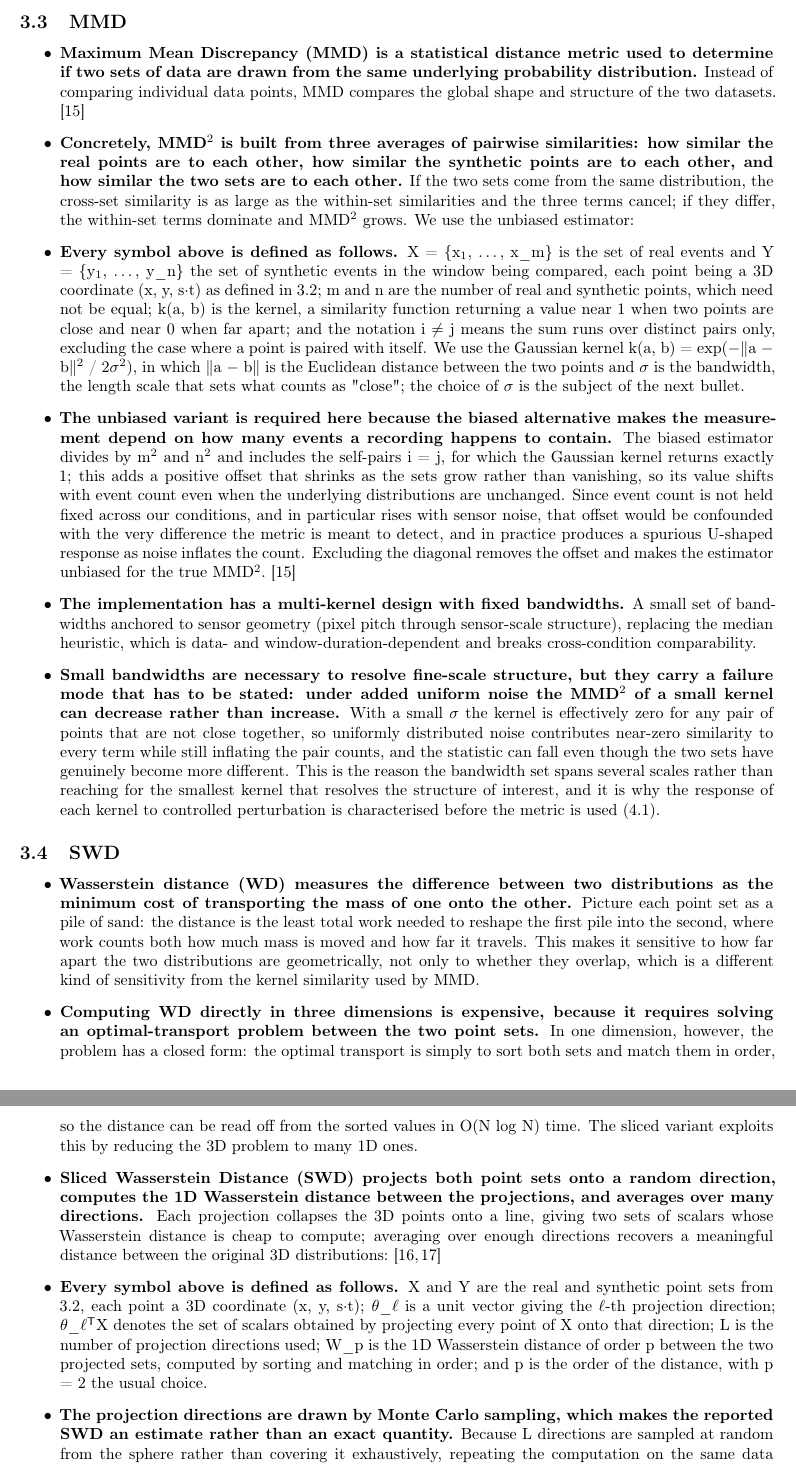
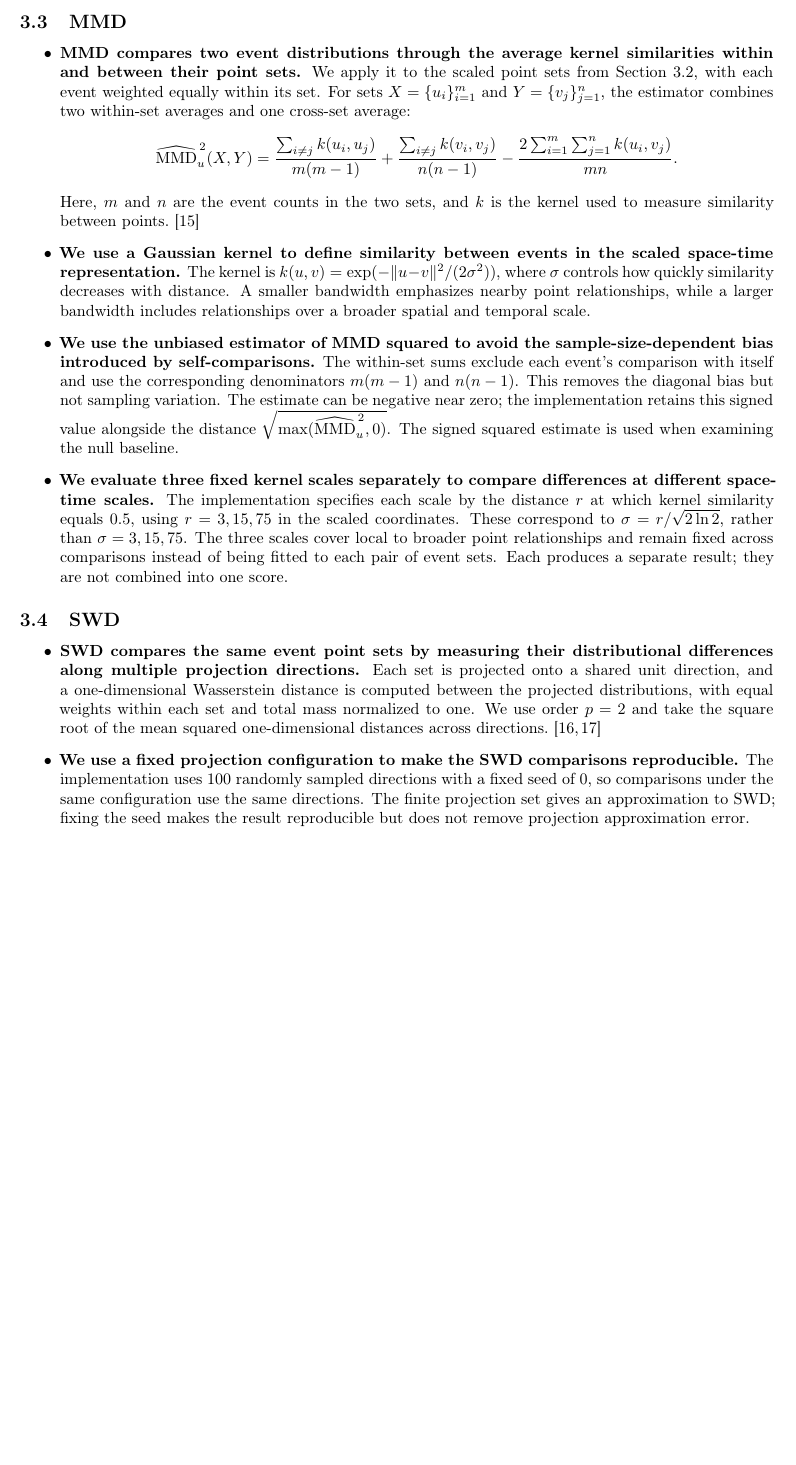
Before and after one commit to cxm3593/EventSimilarityAnalysis, a LaTeX document (main.tex, which reads paper/outline.tex): two parts of pages 5 and 6 of 9 before the commit and part of page 5 of 8 after it, the two joined at a grey line, cut so that both start at the same text, the shorter picture padded with empty space. Compiled offline with pdfLaTeX.

Commit message:
Condense metric methodology subsections and clarify implementation choices

```diff
--- a/paper/outline.tex
+++ b/paper/outline.tex
@@ -88,30 +88,28 @@
 \subsection{MMD}
 
 \begin{itemize}
+  \item \textbf{MMD compares two event distributions through the average kernel similarities within and between their point sets.} We apply it to the scaled point sets from Section 3.2, with each event weighted equally within its set. For sets $X=\{u_i\}_{i=1}^{m}$ and $Y=\{v_j\}_{j=1}^{n}$, the estimator combines two within-set averages and one cross-set average:
+  \[
+    \widehat{\mathrm{MMD}}_u^{\,2}(X,Y)
+    = \frac{\sum_{i\ne j} k(u_i,u_j)}{m(m-1)}
+    + \frac{\sum_{i\ne j} k(v_i,v_j)}{n(n-1)}
+    - \frac{2\sum_{i=1}^{m}\sum_{j=1}^{n} k(u_i,v_j)}{mn}.
+  \]
+  Here, $m$ and $n$ are the event counts in the two sets, and $k$ is the kernel used to measure similarity between points. \cite{gretton2012kernel}
 
-  \item \textbf{Maximum Mean Discrepancy (MMD) is a statistical distance metric used to determine if two sets of data are drawn from the same underlying probability distribution.} Instead of comparing individual data points, MMD compares the global shape and structure of the two datasets. \cite{gretton2012kernel}
+  \item \textbf{We use a Gaussian kernel to define similarity between events in the scaled space-time representation.} The kernel is $k(u,v)=\exp(-\|u-v\|^2/(2\sigma^2))$, where $\sigma$ controls how quickly similarity decreases with distance. A smaller bandwidth emphasizes nearby point relationships, while a larger bandwidth includes relationships over a broader spatial and temporal scale.
 
-  \item \textbf{Concretely, MMD² is built from three averages of pairwise similarities: how similar the real points are to each other, how similar the synthetic points are to each other, and how similar the two sets are to each other.} If the two sets come from the same distribution, the cross-set similarity is as large as the within-set similarities and the three terms cancel; if they differ, the within-set terms dominate and MMD² grows. We use the unbiased estimator:
+  \item \textbf{We use the unbiased estimator of MMD squared to avoid the sample-size-dependent bias introduced by self-comparisons.} The within-set sums exclude each event's comparison with itself and use the corresponding denominators $m(m-1)$ and $n(n-1)$. This removes the diagonal bias but not sampling variation. The estimate can be negative near zero; the implementation retains this signed value alongside the distance $\sqrt{\max(\widehat{\mathrm{MMD}}_u^{\,2},0)}$. The signed squared estimate is used when examining the null baseline.
 
-  \item \textbf{Every symbol above is defined as follows.} X = \{x₁, …, x\_m\} is the set of real events and Y = \{y₁, …, y\_n\} the set of synthetic events in the window being compared, each point being a 3D coordinate (x, y, s·t) as defined in 3.2; m and n are the number of real and synthetic points, which need not be equal; k(a, b) is the kernel, a similarity function returning a value near 1 when two points are close and near 0 when far apart; and the notation i ≠ j means the sum runs over distinct pairs only, excluding the case where a point is paired with itself. We use the Gaussian kernel k(a, b) = exp(−‖a − b‖² / 2σ²), in which ‖a − b‖ is the Euclidean distance between the two points and σ is the bandwidth, the length scale that sets what counts as "close"; the choice of σ is the subject of the next bullet.
-
-  \item \textbf{The unbiased variant is required here because the biased alternative makes the measurement depend on how many events a recording happens to contain.} The biased estimator divides by m² and n² and includes the self-pairs i = j, for which the Gaussian kernel returns exactly 1; this adds a positive offset that shrinks as the sets grow rather than vanishing, so its value shifts with event count even when the underlying distributions are unchanged. Since event count is not held fixed across our conditions, and in particular rises with sensor noise, that offset would be confounded with the very difference the metric is meant to detect, and in practice produces a spurious U-shaped response as noise inflates the count. Excluding the diagonal removes the offset and makes the estimator unbiased for the true MMD². \cite{gretton2012kernel}
-
-  \item \textbf{The implementation has a multi-kernel design with fixed bandwidths.} A small set of bandwidths anchored to sensor geometry (pixel pitch through sensor-scale structure), replacing the median heuristic, which is data- and window-duration-dependent and breaks cross-condition comparability.
-
-  \item \textbf{Small bandwidths are necessary to resolve fine-scale structure, but they carry a failure mode that has to be stated: under added uniform noise the MMD² of a small kernel can decrease rather than increase.} With a small σ the kernel is effectively zero for any pair of points that are not close together, so uniformly distributed noise contributes near-zero similarity to every term while still inflating the pair counts, and the statistic can fall even though the two sets have genuinely become more different. This is the reason the bandwidth set spans several scales rather than reaching for the smallest kernel that resolves the structure of interest, and it is why the response of each kernel to controlled perturbation is characterised before the metric is used (4.1).
-
+  \item \textbf{We evaluate three fixed kernel scales separately to compare differences at different space-time scales.} The implementation specifies each scale by the distance $r$ at which kernel similarity equals $0.5$, using $r=3,15,75$ in the scaled coordinates. These correspond to $\sigma=r/\sqrt{2\ln 2}$, rather than $\sigma=3,15,75$. The three scales cover local to broader point relationships and remain fixed across comparisons instead of being fitted to each pair of event sets. Each produces a separate result; they are not combined into one score.
 \end{itemize}
 
 \subsection{SWD}
 
 \begin{itemize}
-  \item \textbf{Wasserstein distance (WD) measures the difference between two distributions as the minimum cost of transporting the mass of one onto the other.} Picture each point set as a pile of sand: the distance is the least total work needed to reshape the first pile into the second, where work counts both how much mass is moved and how far it travels. This makes it sensitive to how far apart the two distributions are geometrically, not only to whether they overlap, which is a different kind of sensitivity from the kernel similarity used by MMD.
-  \item \textbf{Computing WD directly in three dimensions is expensive, because it requires solving an optimal-transport problem between the two point sets.} In one dimension, however, the problem has a closed form: the optimal transport is simply to sort both sets and match them in order, so the distance can be read off from the sorted values in O(N log N) time. The sliced variant exploits this by reducing the 3D problem to many 1D ones.
-  \item \textbf{Sliced Wasserstein Distance (SWD) projects both point sets onto a random direction, computes the 1D Wasserstein distance between the projections, and averages over many directions.} Each projection collapses the 3D points onto a line, giving two sets of scalars whose Wasserstein distance is cheap to compute; averaging over enough directions recovers a meaningful distance between the original 3D distributions: \cite{bonneel2015sliced,flamary2021pot}
-  \item \textbf{Every symbol above is defined as follows.} X and Y are the real and synthetic point sets from 3.2, each point a 3D coordinate (x, y, s·t); θ\_ℓ is a unit vector giving the ℓ-th projection direction; θ\_ℓᵀX denotes the set of scalars obtained by projecting every point of X onto that direction; L is the number of projection directions used; W\_p is the 1D Wasserstein distance of order p between the two projected sets, computed by sorting and matching in order; and p is the order of the distance, with p = 2 the usual choice.
-  \item \textbf{The projection directions are drawn by Monte Carlo sampling, which makes the reported SWD an estimate rather than an exact quantity.} Because L directions are sampled at random from the sphere rather than covering it exhaustively, repeating the computation on the same data returns slightly different values, and the size of that spread is set by L.
-  \item \textbf{RESERVED: sampling-error analysis.} State how L was chosen, quantify the residual spread of SWD across repeated draws at that L, and show that the spread is small relative to the differences between conditions being reported, so that a change in SWD across conditions can be distinguished from projection noise.
+  \item \textbf{SWD compares the same event point sets by measuring their distributional differences along multiple projection directions.} Each set is projected onto a shared unit direction, and a one-dimensional Wasserstein distance is computed between the projected distributions, with equal weights within each set and total mass normalized to one. We use order $p=2$ and take the square root of the mean squared one-dimensional distances across directions. \cite{bonneel2015sliced,flamary2021pot}
+
+  \item \textbf{We use a fixed projection configuration to make the SWD comparisons reproducible.} The implementation uses 100 randomly sampled directions with a fixed seed of 0, so comparisons under the same configuration use the same directions. The finite projection set gives an approximation to SWD; fixing the seed makes the result reproducible but does not remove projection approximation error.
 \end{itemize}
 
 \subsection{Chamfer baseline}
```
Also changed, not shown: paper/outline.tex (2 more changed lines).
